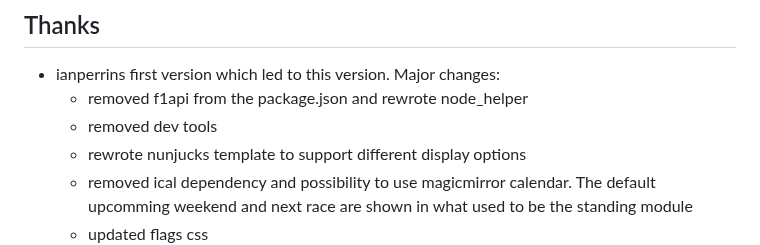
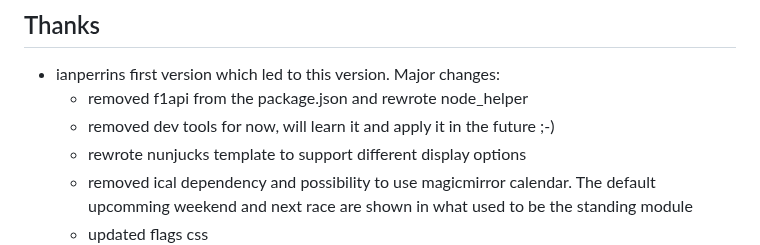
Before and after one commit to ianperrin/MMM-Formula1, a Markdown page: README.md, the part around the change. GitHub-like rendering.

Commit message:
Update README.md
explanation

```diff
--- a/README.md
+++ b/README.md
@@ -113,7 +113,7 @@ The following properties can be configured:
 
 - ianperrins first version which led to this version. Major changes:
   - removed f1api from the package.json and rewrote node_helper
-  - removed dev tools
+  - removed dev tools for now, will learn it and apply it in the future ;-)
   - rewrote nunjucks template to support different display options
   - removed ical dependency and possibility to use magicmirror calendar. The default upcomming weekend and next race are shown in what used to be the standing module
   - updated flags css
```
